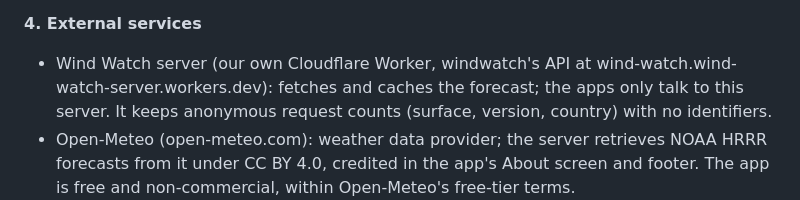
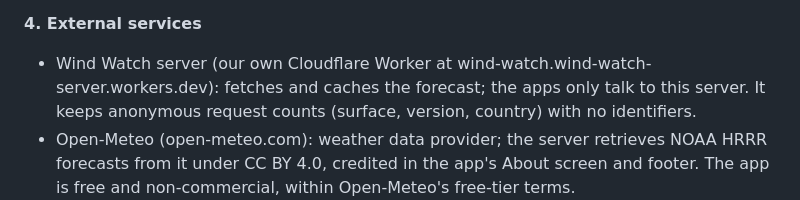
Before and after one commit to henryrose/wind-watch, a Markdown page: docs/appstore/review-reply.md, the part around the change. Drawn GitHub-style.

```diff
--- a/docs/appstore/review-reply.md
+++ b/docs/appstore/review-reply.md
@@ -43,7 +43,7 @@ No login, account, credentials or sample files are needed.
 
 **4. External services**
 
-- Wind Watch server (our own Cloudflare Worker, windwatch's API at
+- Wind Watch server (our own Cloudflare Worker at
   wind-watch.wind-watch-server.workers.dev): fetches and caches the forecast; the apps only
   talk to this server. It keeps anonymous request counts (surface, version, country) with no
   identifiers.
```
Also changed, not shown: progress.md (+1 -1 lines).
